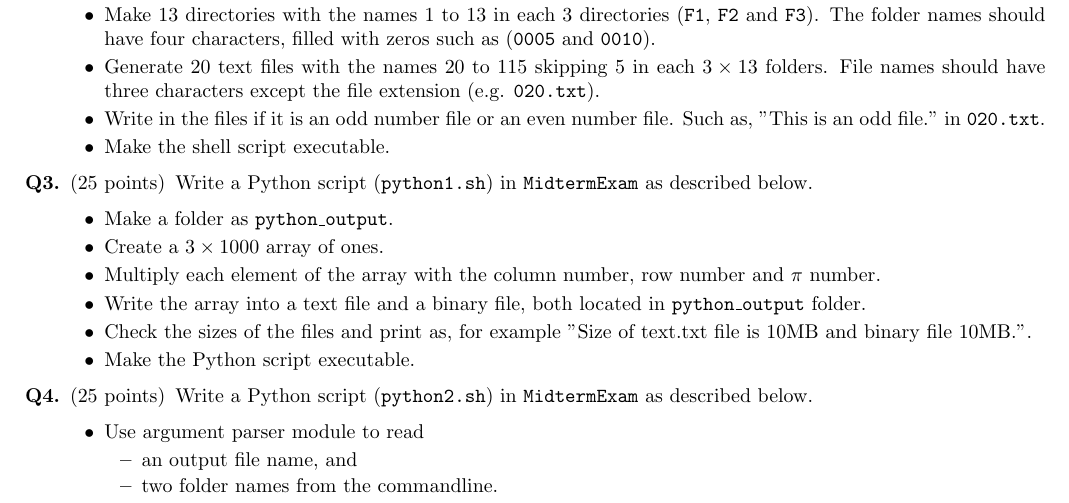
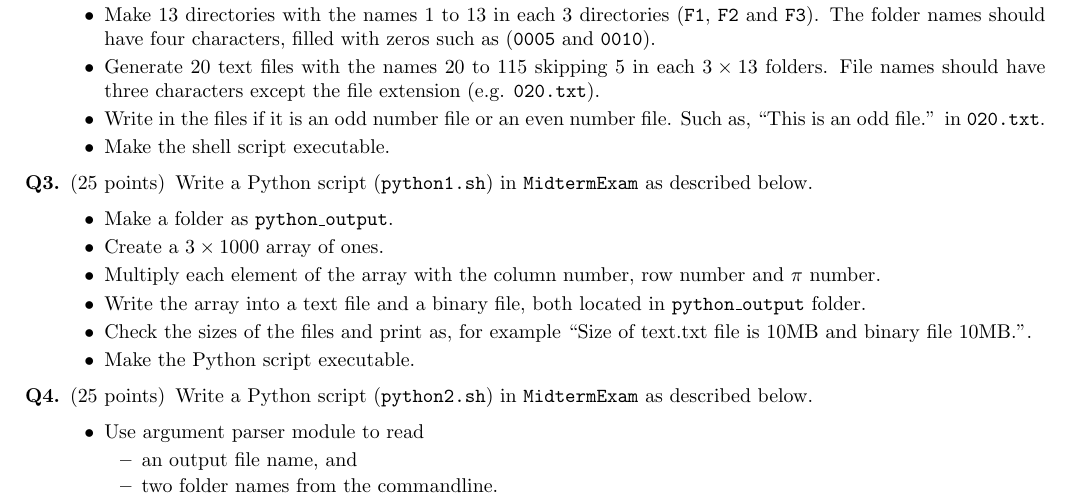
Before and after one commit to laydinbakar/Computer_Programming_BTU, a LaTeX problem sheet (midterm_exam/midterm_example.tex, which reads midterm_exam/question2.tex, midterm_exam/question3.tex): part of page 2 of 2, cut so that both start at the same text. Compiled offline with pdfLaTeX.

Commit message:
Fix some

```diff
--- a/midterm_exam/question2.tex
+++ b/midterm_exam/question2.tex
@@ -6,6 +6,6 @@ Write a shell script (\texttt{shell2.sh}) in \texttt{MidtermExam} folder as desc
 \item Make 3 directories in \texttt{shell2}. Read the names from the commandline. Name the folders as \texttt{F1}, \texttt{F2} and \texttt{F3}.
 \item Make 13 directories with the names $1$ to $13$ in each $3$ directories (\texttt{F1}, \texttt{F2} and \texttt{F3}). The folder names should have four characters, filled with zeros such as (\texttt{0005} and \texttt{0010}).
 \item Generate 20 text files with the names $20$ to $115$ skipping $5$ in each $3\times13$ folders. File names should have three characters except the file extension (e.g. \texttt{020.txt}).
-\item Write in the files if it is an odd number file or an even number file. Such as, "This is an odd file." in \texttt{020.txt}.
+\item Write in the files if it is an odd number file or an even number file. Such as, ``This is an odd file.'' in \texttt{020.txt}.
 \item Make the shell script executable.
 \end{itemize}
--- a/midterm_exam/question3.tex
+++ b/midterm_exam/question3.tex
@@ -6,6 +6,6 @@ Write a Python script (\texttt{python1.sh}) in \texttt{MidtermExam} as described
 \item Create a $3\times1000$ array of ones.
 \item Multiply each element of the array with the column number, row number and $\pi$ number.
 \item Write the array into a text file and a binary file, both located in \texttt{python\_output} folder.
-\item Check the sizes of the files and print as, for example "Size of text.txt file is 10MB and binary file 10MB.".
+\item Check the sizes of the files and print as, for example ``Size of text.txt file is 10MB and binary file 10MB.''.
 \item Make the Python script executable.
 \end{itemize}
```
Also changed, not shown: README.md, midterm_exam/midterm_example.pdf, 2 other files.
